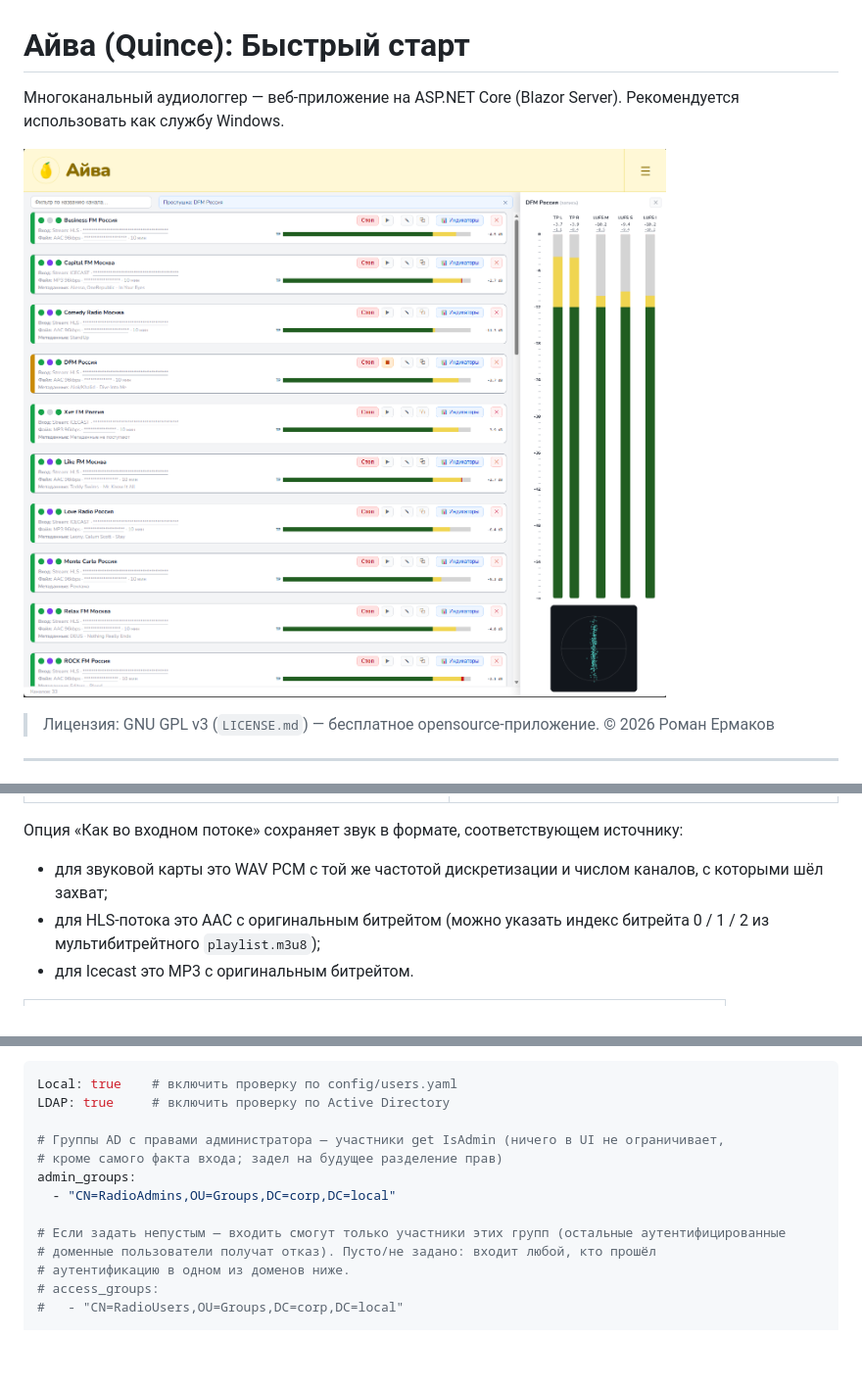
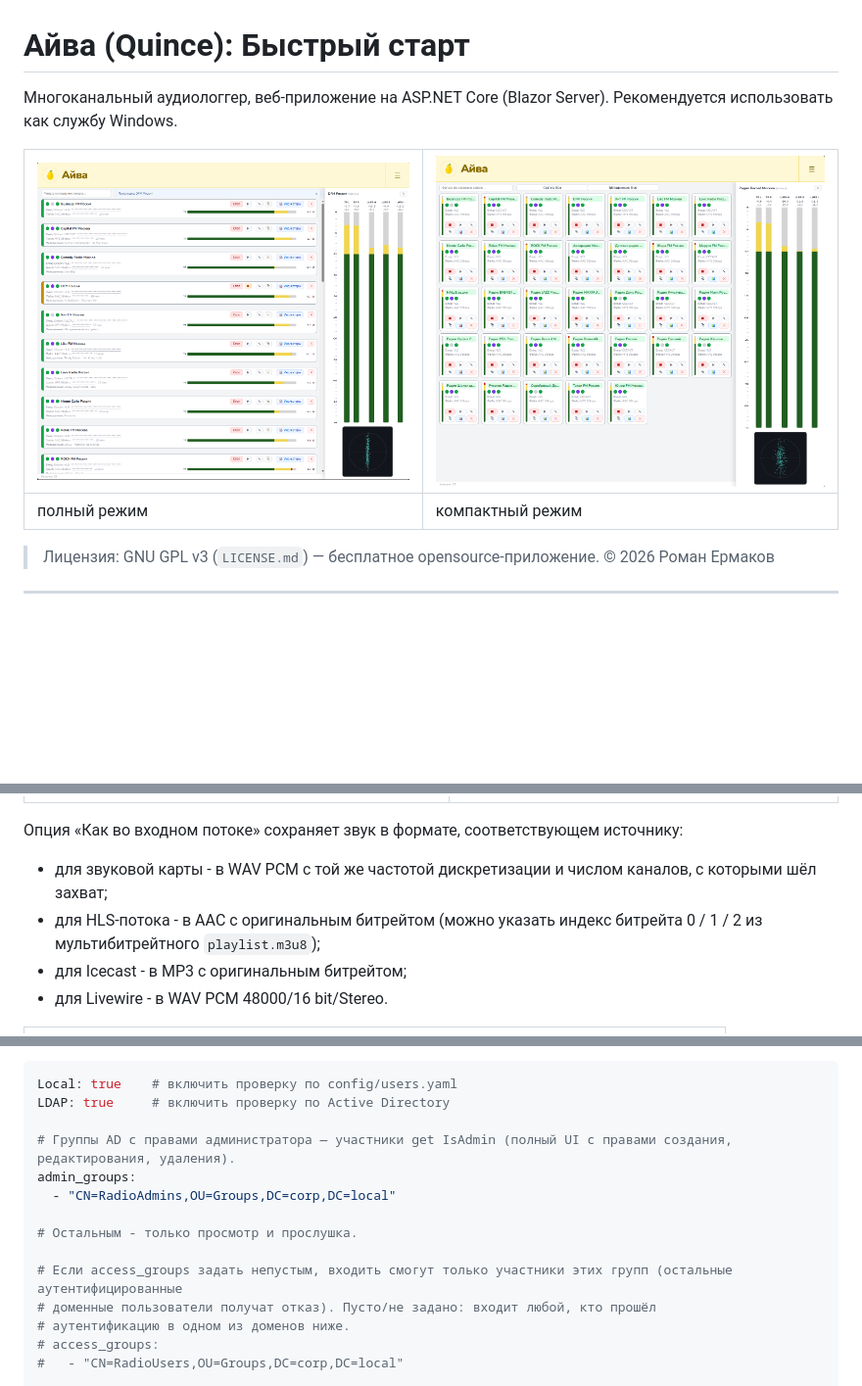
Before and after one commit to ykmn/quince-dotnet, a Markdown page: HOWTO.md, 3 parts joined by grey strips. Shown: that part at 98% size. Rendered like a GitHub page; pictures changed too: screenshots/screenshot-main-compact.png (added); blank space fills up the shorter version.

```diff
--- a/HOWTO.md
+++ b/HOWTO.md
@@ -1,8 +1,11 @@
 # Айва (Quince): Быстрый старт
 
-Многоканальный аудиологгер — веб-приложение на ASP.NET Core (Blazor Server). Рекомендуется использовать как службу Windows.
+Многоканальный аудиологгер, веб-приложение на ASP.NET Core (Blazor Server). Рекомендуется использовать как службу Windows.
 
-![](screenshots/screenshot-main.png)
+| ![](screenshots/screenshot-main.png) | ![](screenshots/screenshot-main-compact.png) |
+|---|---|
+| полный режим | компактный режим |
+
 
 > Лицензия: GNU GPL v3 (`LICENSE.md`) — бесплатное opensource-приложение.
 > © 2026 Роман Ермаков
@@ -175,9 +179,10 @@ sc.exe delete QuinceAudioLogger
 |---|---|
 
 Опция «Как во входном потоке» сохраняет звук в формате, соответствующем источнику:
-- для звуковой карты это WAV PCM с той же частотой дискретизации и числом каналов, с которыми шёл захват;
-- для HLS-потока это AAC с оригинальным битрейтом (можно указать индекс битрейта 0 / 1 / 2 из мультибитрейтного `playlist.m3u8`);
-- для Icecast это MP3 с оригинальным битрейтом.
+- для звуковой карты - в WAV PCM с той же частотой дискретизации и числом каналов, с которыми шёл захват;
+- для HLS-потока - в AAC с оригинальным битрейтом (можно указать индекс битрейта 0 / 1 / 2 из мультибитрейтного `playlist.m3u8`);
+- для Icecast - в MP3 с оригинальным битрейтом;
+- для Livewire - в WAV PCM 48000/16 bit/Stereo.
 
 | ![](screenshots/screenshot-channel-detect.png) |
 |---|
@@ -200,12 +205,13 @@ Local: true    # включить проверку по config/users.yaml
 Local: true    # включить проверку по config/users.yaml
 LDAP: true     # включить проверку по Active Directory
 
-# Группы AD с правами администратора — участники get IsAdmin (ничего в UI не ограничивает,
-# кроме самого факта входа; задел на будущее разделение прав)
+# Группы AD с правами администратора — участники get IsAdmin (полный UI с правами создания, редактирования, удаления).
 admin_groups:
   - "CN=RadioAdmins,OU=Groups,DC=corp,DC=local"
 
-# Если задать непустым — входить смогут только участники этих групп (остальные аутентифицированные
+# Остальным - только просмотр и прослушка.
+
+# Если access_groups задать непустым, входить смогут только участники этих групп (остальные аутентифицированные
 # доменные пользователи получат отказ). Пусто/не задано: входит любой, кто прошёл
 # аутентификацию в одном из доменов ниже.
 # access_groups:
```
Also changed, not shown: other parts of HOWTO.md (+7 -6 lines), screenshots/screenshot-resource.png (added).
